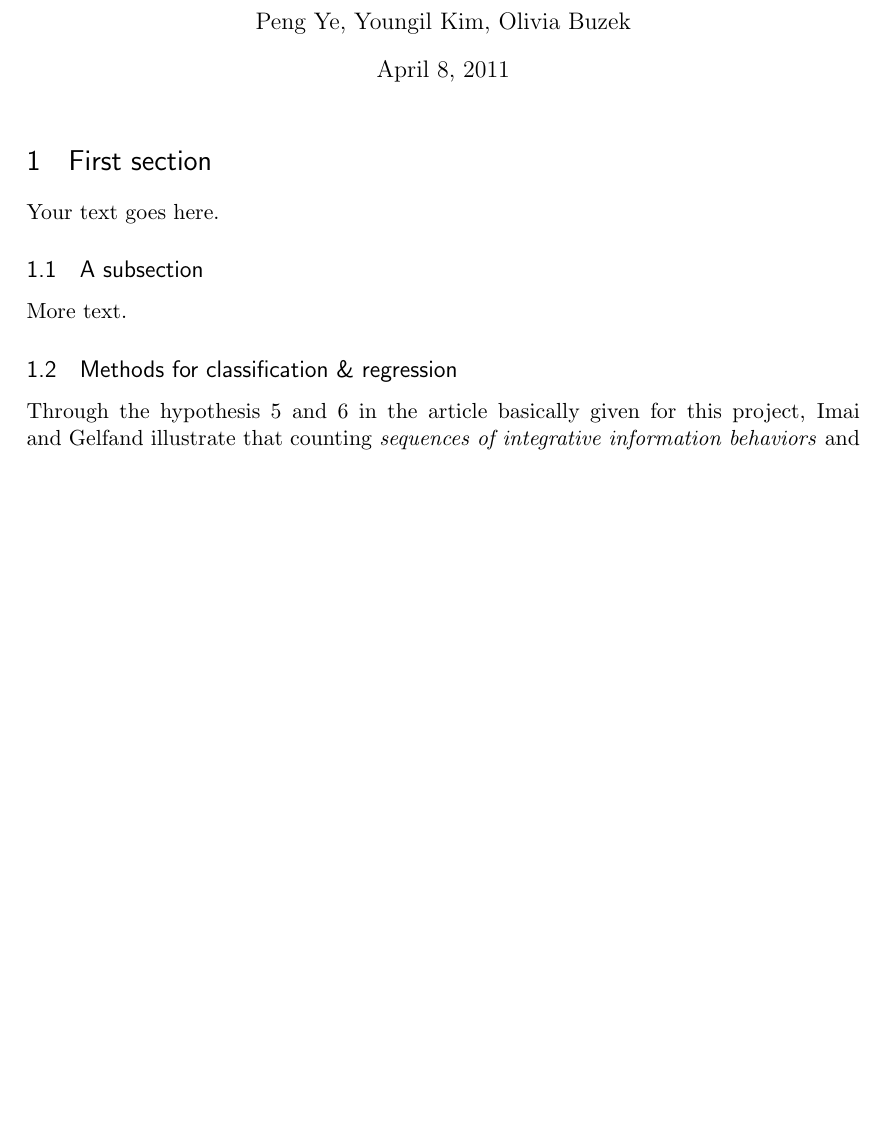
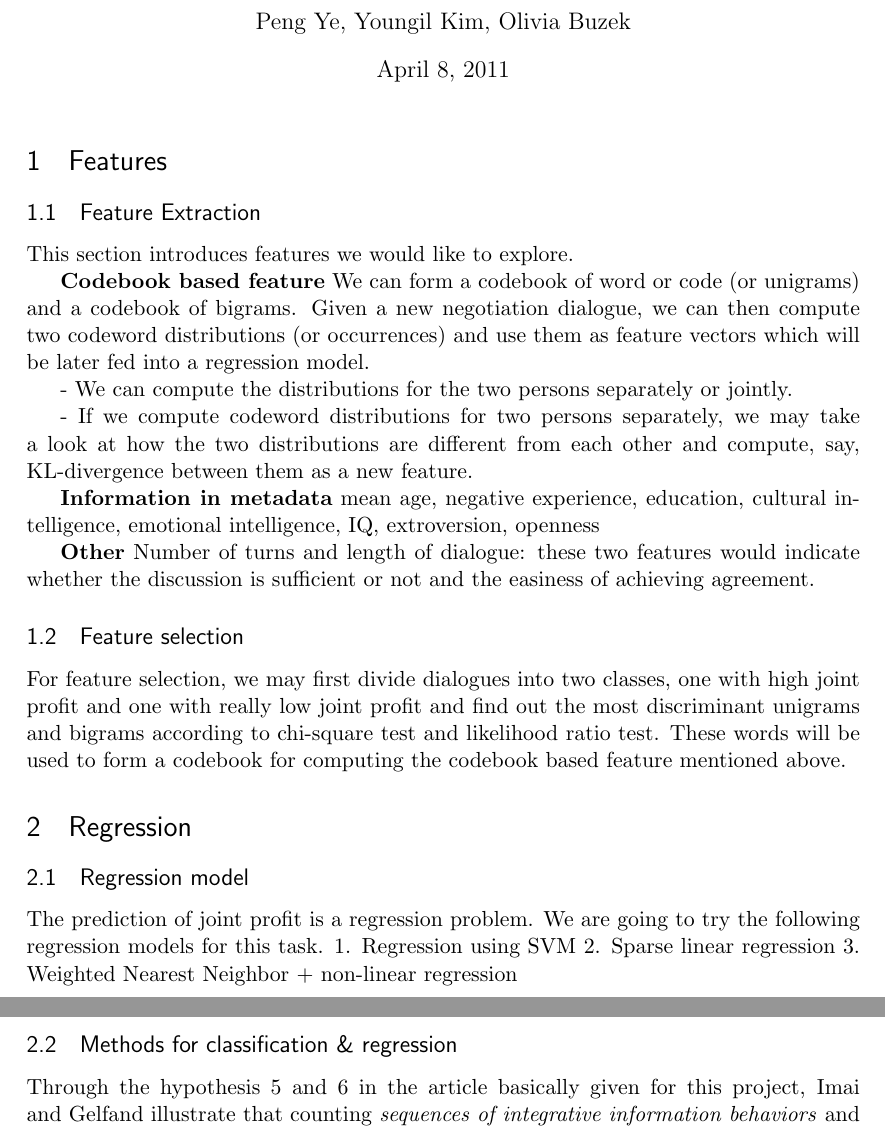
Before and after one commit to ankeshanand/negotiations-ling773, a LaTeX document (writeup/proposal.tex): part of the page before the commit and two parts of pages 1 and 2 of 2 after it, the two joined at a grey line, cut so that both start at the same text, the shorter picture padded with empty space. Compiled offline with pdfLaTeX.

Commit message:
change proposal write-up

```diff
--- a/writeup/proposal.tex
+++ b/writeup/proposal.tex
@@ -30,6 +30,8 @@
 \usepackage{verbatim} % adds environment for commenting out blocks of text & for better verbatim
 \usepackage{subfig} % make it possible to include more than one captioned figure/table in a single float
 % These packages are all incorporated in the memoir class to one degree or another...
+\usepackage{amsmath,epsfig}
+\usepackage{amsthm, amssymb}
 
 %%% HEADERS & FOOTERS
 \usepackage{fancyhdr} % This should be set AFTER setting up the page geometry
@@ -61,13 +63,33 @@
 \begin{document}
 \maketitle
 
-\section{First section}
+\section{Features}
+\subsection{Feature Extraction}  % by Peng
+This section introduces features we would like to explore.
 
-Your text goes here.
+\textbf{Codebook based feature}
+We can form a codebook of word or code (or unigrams) and a codebook of bigrams. Given a new negotiation dialogue, we can then compute two codeword distributions (or occurrences) and use them as feature vectors which will be later fed into a regression model.
 
-\subsection{A subsection}
+-	We can compute the distributions for the two persons separately or jointly.
 
-More text.
+-	If we compute codeword distributions for two persons separately, we may take a look at how the two distributions are different from each other and compute, say, KL-divergence between them as a new feature.
+
+\textbf{Information in metadata}
+mean age, negative experience, education, cultural intelligence, emotional intelligence, IQ, extroversion, openness
+
+\textbf{Other}
+Number of turns and length of dialogue: these two features would indicate whether the discussion is sufficient or not and the easiness of achieving agreement.
+
+\subsection{Feature selection}  % by Peng
+For feature selection, we may first divide dialogues into two classes, one with high joint profit and one with really low joint profit and find out the most discriminant unigrams and bigrams according to chi-square test and likelihood ratio test. These words will be used to form a codebook for computing the codebook based feature mentioned above.
+
+
+\section{Regression}
+\subsection{Regression model}  % by Peng
+The prediction of joint profit is a regression problem. We are going to try the following regression models for this task.
+1.	Regression using SVM
+2.	Sparse linear regression
+3.	Weighted Nearest Neighbor + non-linear regression
 
 % by Young
 \subsection{Methods for classification \& regression}
```
Also changed, not shown: writeup/proposal.tex (19 more changed lines).
